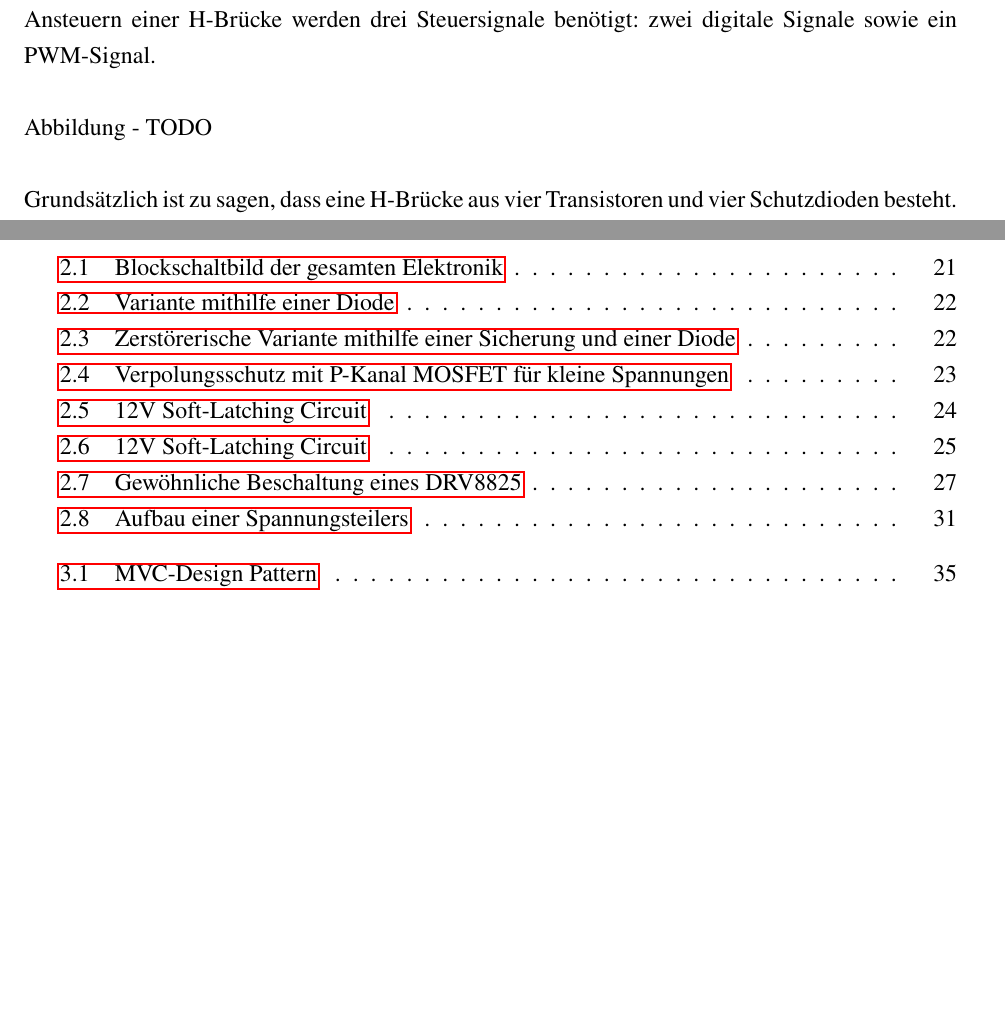
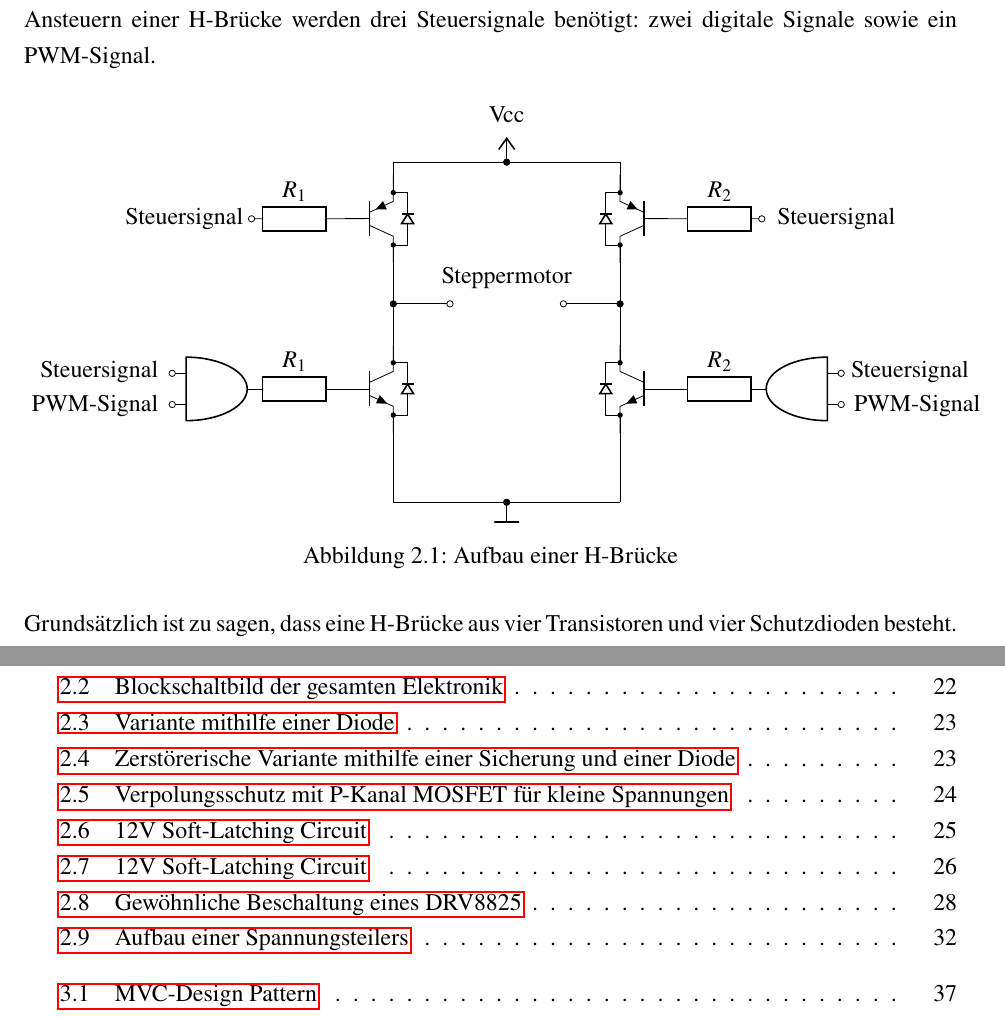
Before and after one commit to avollmaier/ReShuffled, a LaTeX book (mainDocumentation/main.tex, which reads mainDocumentation/modules/elektro.tex): two parts of pages 31 and 65 of 69 before the commit and two parts of pages 31 and 67 of 71 after it, joined at a grey line, cut so that both start at the same text, the shorter picture padded with empty space. Compiled offline with pdfLaTeX.

Commit message:
added h bridge

```diff
--- a/mainDocumentation/modules/elektro.tex
+++ b/mainDocumentation/modules/elektro.tex
@@ -62,7 +64,48 @@ In den folgenden Unterkapiteln werden einzelne genannt, ein Variantenvergleich d
 \subsubsection{DIY-H-Brücke}
+
 Mithilfe einer sogenannten H-Brücke ist es möglich, Schrittmotoren mitunter der Verwendung eines Mikrocontrollers anzusteuern. Der von uns ausgewählte Schrittmotor
 12HS19-2004S1 ist bipolarer Art und weißt 2 Spulen auf, weshalb er sich von zwei H-Brücke steuern lässt. Für das Ansteuern einer H-Brücke werden drei Steuersignale benötigt: zwei digitale Signale sowie ein PWM-Signal.
-\\\\ Abbildung - TODO \\\\
+
+\begin{figure}[ht]
+    \centering
+    \begin{circuitikz}[european, scale = 1]
+        \draw (3,0) to [short, -*](5,0) to (7,0);
+        \draw (2,2) to (2.5,2);
+        \draw (3,2)node[npn, bodydiode]{};
+        \draw (3,5)node[pnp, bodydiode]{};
+        \draw (7,2.5) to (7,4.5);
+        \draw (3,2.5) to (3,4.5);
+        \draw (3,5.5) to (3,6) to [short, -*](5,6) to (7,6) to (7, 5.5);
+        \draw (5,6)node[vcc]{Vcc};
+        \draw (3,3.5) to [short,*-o](4,3.5);
+        \draw (7,3.5) to [short,*-o](6,3.5);
+        \draw (7,2)node[npn, bodydiode, xscale = -1]{};
+        \draw (7,5)node[pnp, bodydiode,xscale = -1]{};
+        \draw (0.5,5) to [R, l=$R_1$, o-](2,5) to (2.5,5);
+        \draw (9.5,5) to [R, l_=$R_2$, o-](8,5) to (7.5,5);
+        \draw (0.5,2) to [R, l=$R_1$](2,2) to (2.5,2);
+        \draw (9.5,2) to [R, l_=$R_2$](8,2) to (7.5,2);
+        \draw (9.5,2)node[american and port, xscale = -1](){};
+        \draw (0.5,2)node[american and port](){};
+        \draw (-0.9,1.725) to [short, o-](-0.9,1.725);
+        \draw (-0.9,2.275) to [short, o-](-0.9,2.275);
+        \draw (10.9,1.725) to [short, o-](10.9,1.725);
+        \draw (10.9,2.275) to [short, o-](10.9,2.275);
+        \draw (5,4.3)node[anchor=north]{Steppermotor};
+        \draw (-1,1.7)node[anchor=east]{PWM-Signal};
+        \draw (-1,2.3)node[anchor=east]{Steuersignal};
+        \draw (13.3,2.3)node[anchor=east]{Steuersignal};
+        \draw (13.5,1.7)node[anchor=east]{PWM-Signal};
+        \draw (0.5,5)node[anchor=east]{Steuersignal};
+        \draw (12,5)node[anchor=east]{Steuersignal};
+        \draw (3,1.5) to (3,0);
+        \draw (7,1.5) to (7,0);
+        \draw (3,0) to (5,0) node[rground]{};
+
+    \end{circuitikz}
+    \caption{Aufbau einer H-Brücke}
+\end{figure}
+
 Grundsätzlich ist zu sagen, dass eine H-Brücke aus vier Transistoren und vier Schutzdioden besteht. \\
 Ein konkreter Aufbau einer H-Brücke kann der Abbildung X entnommen werden. Bei dieser Variante einer H-Brücke sind zwei NPN-Transistoren und zwei PNP-Transistoren vorhanden, von denen jeder einen Basisvorwiderstand besitzt.
 Wie in Abbildung X zu erkennen ist, befindet sich vor jedem Basiswiderstand der NPN-Transistoren ein UND-Gatter, mit dem jeweils ein digitales Steuersignal und das PWM-Signal zusammengeführt werden.
```
Also changed, not shown: mainDocumentation/modules/elektro.tex (4 more changed lines).
